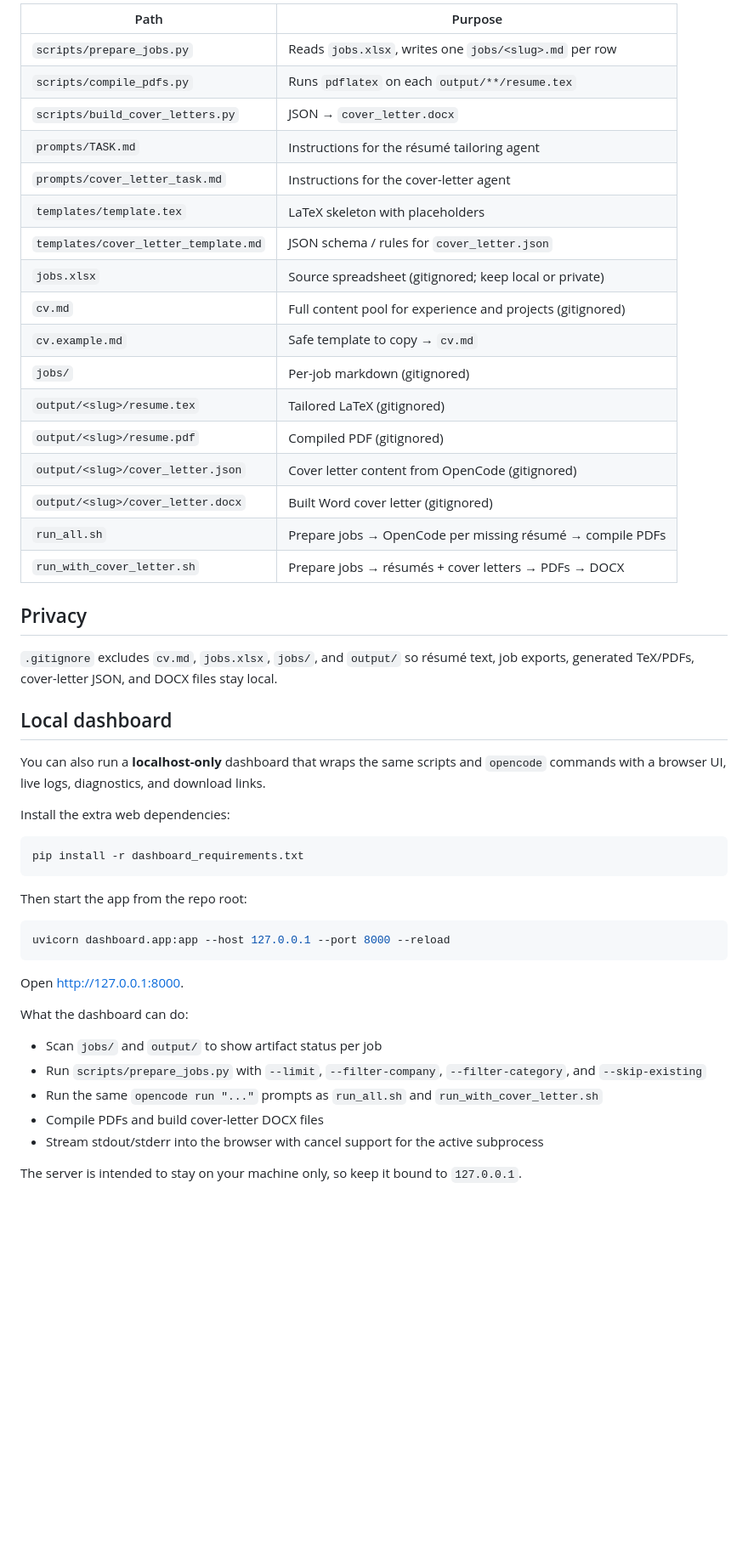
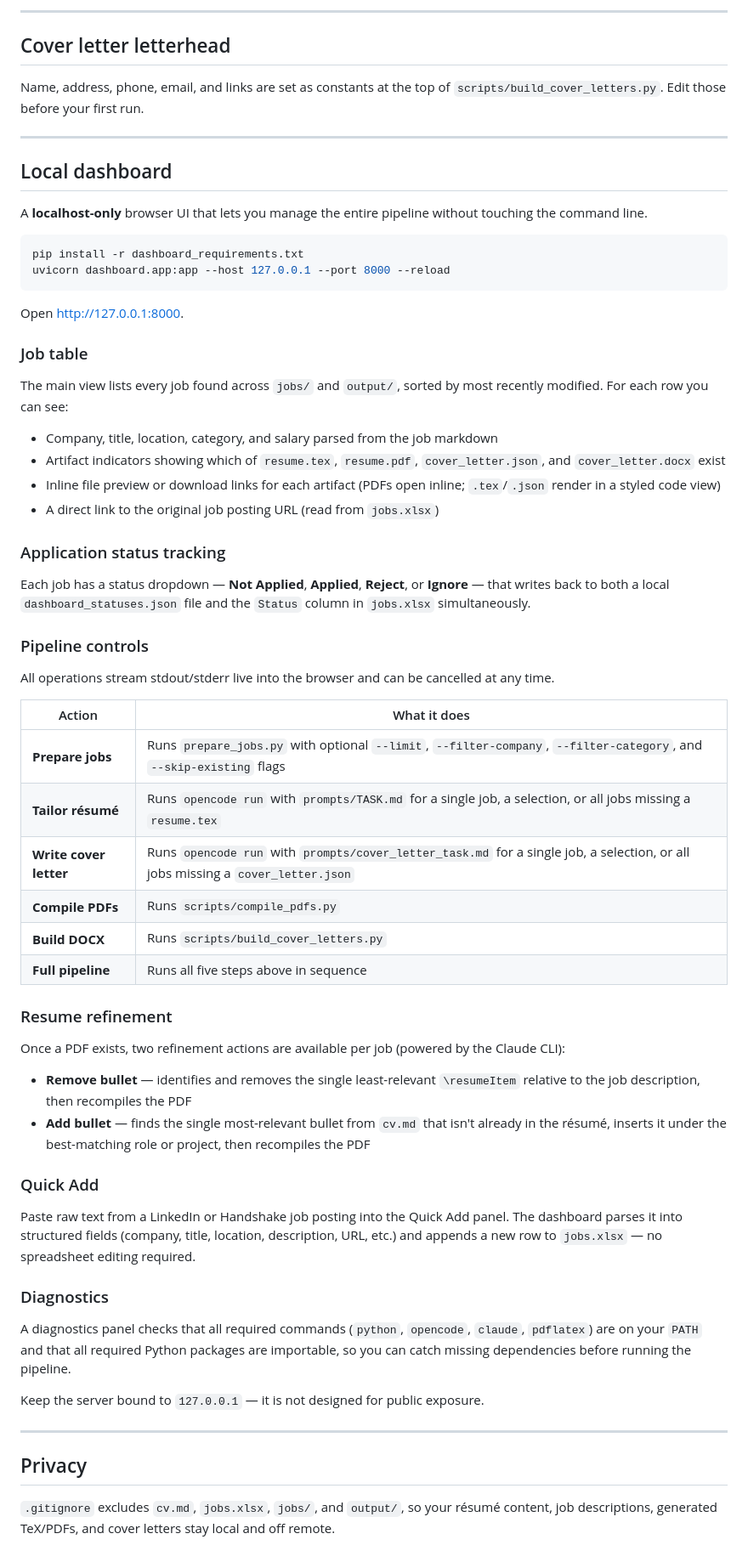
Before and after one commit to Manas-33/Loom, a Markdown page: README.md, the part around one of its changes. Shown at 85% size. GitHub-like rendering; blank space fills up the shorter version.

````diff
--- a/README.md
+++ b/README.md
@@ -59,52 +99,68 @@ python scripts/build_cover_letters.py --skip-existing
 
-| Path | Purpose |
-|------|---------|
-| `scripts/prepare_jobs.py` | Reads `jobs.xlsx`, writes one `jobs/<slug>.md` per row |
-| `scripts/compile_pdfs.py` | Runs `pdflatex` on each `output/**/resume.tex` |
-| `scripts/build_cover_letters.py` | JSON → `cover_letter.docx` |
-| `prompts/TASK.md` | Instructions for the résumé tailoring agent |
-| `prompts/cover_letter_task.md` | Instructions for the cover-letter agent |
-| `templates/template.tex` | LaTeX skeleton with placeholders |
-| `templates/cover_letter_template.md` | JSON schema / rules for `cover_letter.json` |
-| `jobs.xlsx` | Source spreadsheet (gitignored; keep local or private) |
-| `cv.md` | Full content pool for experience and projects (gitignored) |
-| `cv.example.md` | Safe template to copy → `cv.md` |
-| `jobs/` | Per-job markdown (gitignored) |
-| `output/<slug>/resume.tex` | Tailored LaTeX (gitignored) |
-| `output/<slug>/resume.pdf` | Compiled PDF (gitignored) |
-| `output/<slug>/cover_letter.json` | Cover letter content from OpenCode (gitignored) |
-| `output/<slug>/cover_letter.docx` | Built Word cover letter (gitignored) |
-| `run_all.sh` | Prepare jobs → OpenCode per missing résumé → compile PDFs |
-| `run_with_cover_letter.sh` | Prepare jobs → résumés + cover letters → PDFs → DOCX |
+---
 
-## Privacy
+## Cover letter letterhead
 
-`.gitignore` excludes `cv.md`, `jobs.xlsx`, `jobs/`, and `output/` so résumé text, job exports, generated TeX/PDFs, cover-letter JSON, and DOCX files stay local.
+Name, address, phone, email, and links are set as constants at the top of `scripts/build_cover_letters.py`. Edit those before your first run.
+
+---
 
 ## Local dashboard
 
-You can also run a **localhost-only** dashboard that wraps the same scripts and `opencode` commands with a browser UI, live logs, diagnostics, and download links.
-
-Install the extra web dependencies:
+A **localhost-only** browser UI that lets you manage the entire pipeline without touching the command line.
 
 ```bash
 pip install -r dashboard_requirements.txt
-```
-
-Then start the app from the repo root:
-
-```bash
 uvicorn dashboard.app:app --host 127.0.0.1 --port 8000 --reload
 ```
 
 Open [http://127.0.0.1:8000](http://127.0.0.1:8000).
 
-What the dashboard can do:
+### Job table
 
-- Scan `jobs/` and `output/` to show artifact status per job
-- Run `scripts/prepare_jobs.py` with `--limit`, `--filter-company`, `--filter-category`, and `--skip-existing`
-- Run the same `opencode run "..."` prompts as `run_all.sh` and `run_with_cover_letter.sh`
-- Compile PDFs and build cover-letter DOCX files
-- Stream stdout/stderr into the browser with cancel support for the active subprocess
+The main view lists every job found across `jobs/` and `output/`, sorted by most recently modified. For each row you can see:
 
-The server is intended to stay on your machine only, so keep it bound to `127.0.0.1`.
+- Company, title, location, category, and salary parsed from the job markdown
+- Artifact indicators showing which of `resume.tex`, `resume.pdf`, `cover_letter.json`, and `cover_letter.docx` exist
+- Inline file preview or download links for each artifact (PDFs open inline; `.tex`/`.json` render in a styled code view)
+- A direct link to the original job posting URL (read from `jobs.xlsx`)
+
+### Application status tracking
+
+Each job has a status dropdown — **Not Applied**, **Applied**, **Reject**, or **Ignore** — that writes back to both a local `dashboard_statuses.json` file and the `Status` column in `jobs.xlsx` simultaneously.
+
+### Pipeline controls
+
+All operations stream stdout/stderr live into the browser and can be cancelled at any time.
+
+| Action | What it does |
+|---|---|
+| **Prepare jobs** | Runs `prepare_jobs.py` with optional `--limit`, `--filter-company`, `--filter-category`, and `--skip-existing` flags |
+| **Tailor résumé** | Runs `opencode run` with `prompts/TASK.md` for a single job, a selection, or all jobs missing a `resume.tex` |
+| **Write cover letter** | Runs `opencode run` with `prompts/cover_letter_task.md` for a single job, a selection, or all jobs missing a `cover_letter.json` |
+| **Compile PDFs** | Runs `scripts/compile_pdfs.py` |
+| **Build DOCX** | Runs `scripts/build_cover_letters.py` |
+| **Full pipeline** | Runs all five steps above in sequence |
+
+### Resume refinement
+
+Once a PDF exists, two refinement actions are available per job (powered by the Claude CLI):
+
+- **Remove bullet** — identifies and removes the single least-relevant `\resumeItem` relative to the job description, then recompiles the PDF
+- **Add bullet** — finds the single most-relevant bullet from `cv.md` that isn't already in the résumé, inserts it under the best-matching role or project, then recompiles the PDF
+
+### Quick Add
+
+Paste raw text from a LinkedIn or Handshake job posting into the Quick Add panel. The dashboard parses it into structured fields (company, title, location, description, URL, etc.) and appends a new row to `jobs.xlsx` — no spreadsheet editing required.
+
+### Diagnostics
+
+A diagnostics panel checks that all required commands (`python`, `opencode`, `claude`, `pdflatex`) are on your `PATH` and that all required Python packages are importable, so you can catch missing dependencies before running the pipeline.
+
+Keep the server bound to `127.0.0.1` — it is not designed for public exposure.
+
+---
+
+## Privacy
+
+`.gitignore` excludes `cv.md`, `jobs.xlsx`, `jobs/`, and `output/`, so your résumé content, job descriptions, generated TeX/PDFs, and cover letters stay local and off remote.
````
Also changed, not shown: other parts of README.md (+74 -34 lines).
